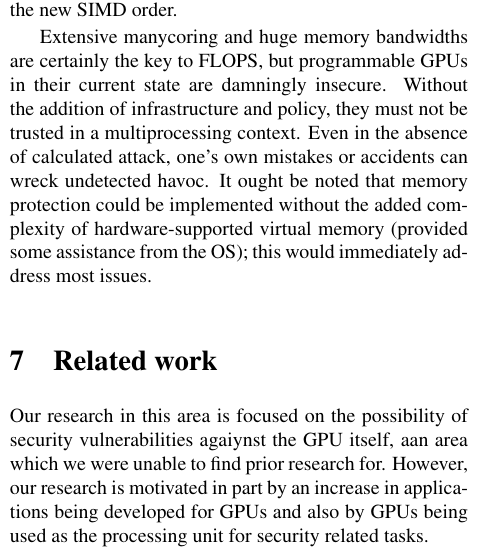
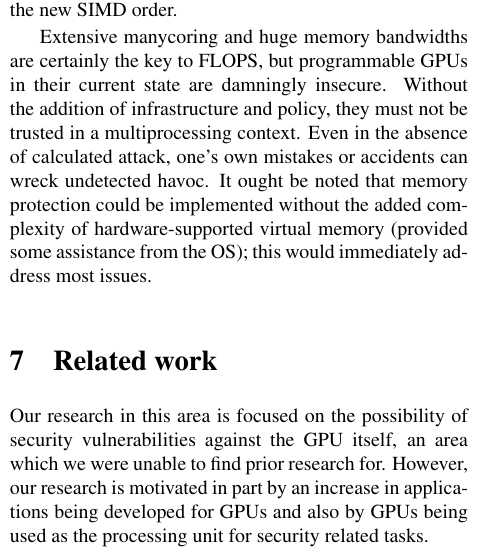
Before and after one commit to dankamongmen/wdp, a LaTeX paper (cs8803ss-project/cs8803ssProject.tex): part of one column of page 3 of 6, cut so that both start at the same text. Compiled offline with pdfLaTeX.

Commit message:
jason, get a spellchecker sir

```diff
--- a/cs8803ss-project/cs8803ssProject.tex
+++ b/cs8803ss-project/cs8803ssProject.tex
@@ -222,7 +222,7 @@ would immediately address most issues.
 
 \section{Related work}
 Our research in this area is focused on the possibility of security
-vulnerabilities agaiynst the GPU itself, aan area which we were unable to find
+vulnerabilities against the GPU itself, an area which we were unable to find
 prior research for. However, our research is motivated in part by an increase
 in applications being developed for GPUs and also by GPUs being used as the
 processing unit for security related tasks.
```
Also changed, not shown: 1 other file.
